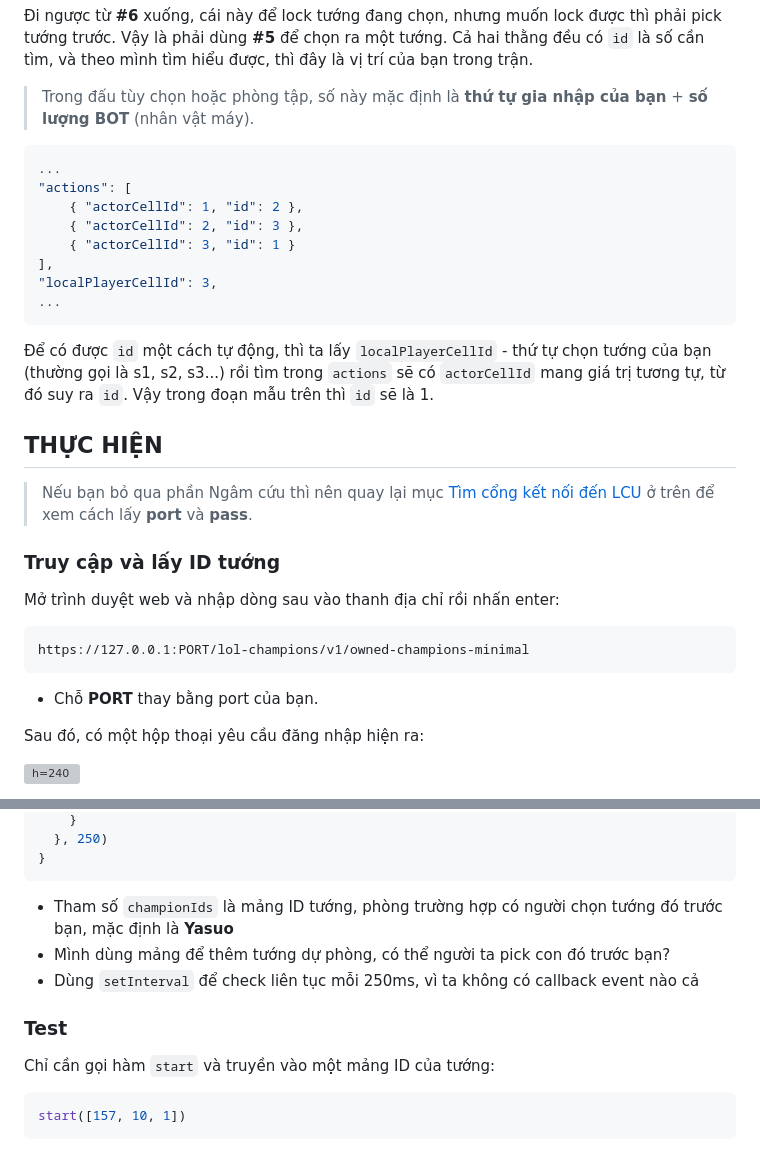
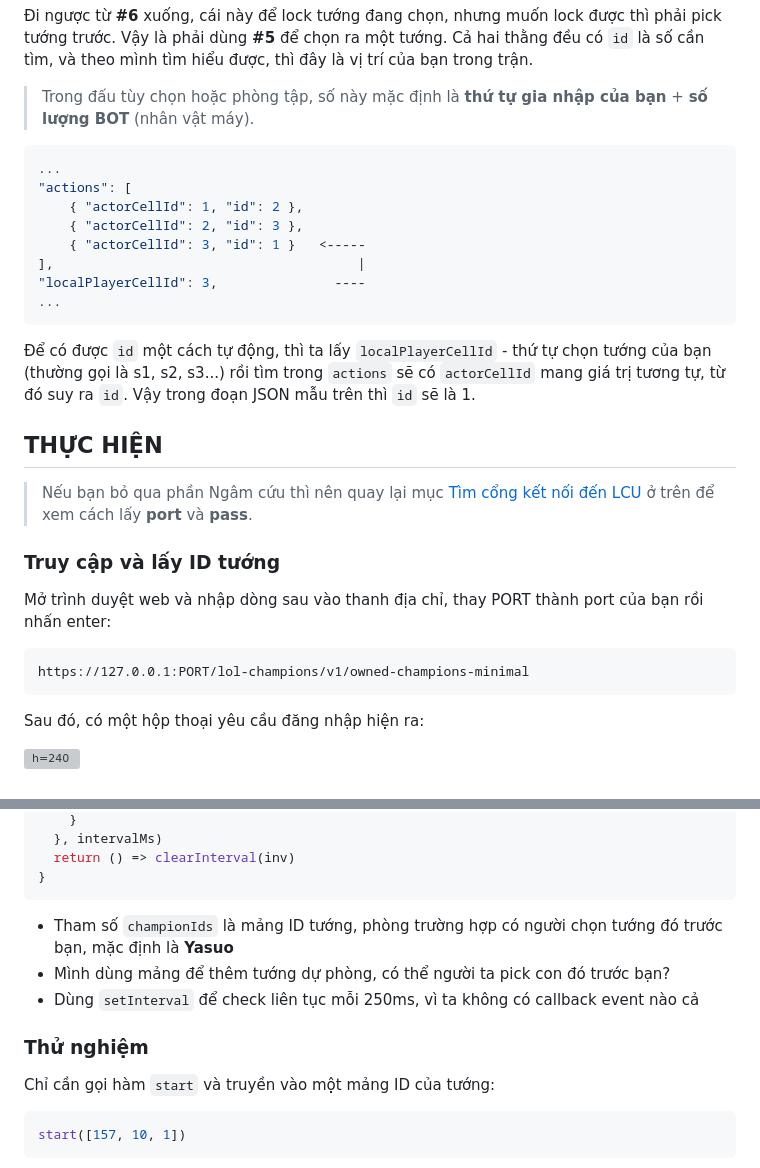
Before and after one commit to nomi-san/blog, a Markdown page: posts/super-fast-pick-lock/index.md, 2 parts joined by grey strips. Drawn GitHub-style; grey boxes are pictures that could not be loaded.

````diff
--- a/posts/super-fast-pick-lock/index.md
+++ b/posts/super-fast-pick-lock/index.md
@@ -284,20 +279,20 @@ của bạn trong trận.
 > Trong đấu tùy chọn hoặc phòng tập, số này mặc định là **thứ tự gia nhập của
 > bạn** + **số lượng BOT** (nhân vật máy).
 
-```json JSON
+```json
 ...
 "actions": [
     { "actorCellId": 1, "id": 2 },
     { "actorCellId": 2, "id": 3 },
-    { "actorCellId": 3, "id": 1 }
-],
-"localPlayerCellId": 3,
+    { "actorCellId": 3, "id": 1 }   <-----
+],                                       |
+"localPlayerCellId": 3,               ----
 ...
 ```
 
 Để có được `id` một cách tự động, thì ta lấy `localPlayerCellId` - thứ tự chọn
 tướng của bạn (thường gọi là s1, s2, s3...) rồi tìm trong `actions` sẽ có
-`actorCellId` mang giá trị tương tự, từ đó suy ra `id`. Vậy trong đoạn mẫu trên
+`actorCellId` mang giá trị tương tự, từ đó suy ra `id`. Vậy trong đoạn JSON mẫu trên
 thì `id` sẽ là 1.
 
 ## THỰC HIỆN
@@ -308,13 +303,12 @@ thì `id` sẽ là 1.
 
 ### Truy cập và lấy ID tướng
 
-Mở trình duyệt web và nhập dòng sau vào thanh địa chỉ rồi nhấn enter:
+Mở trình duyệt web và nhập dòng sau vào thanh địa chỉ, thay PORT
+thành port của bạn rồi nhấn enter:
 
 ```
 https://127.0.0.1:PORT/lol-champions/v1/owned-champions-minimal
 ```
-
-- Chỗ **PORT** thay bằng port của bạn.
 
 Sau đó, có một hộp thoại yêu cầu đăng nhập hiện ra:
 
@@ -446,5 +443,6 @@ var start = (championIds = [157]) => {
     }
-  }, 250)
+  }, intervalMs)
+  return () => clearInterval(inv)
 }
 ```
 
@@ -454,7 +452,7 @@ var start = (championIds = [157]) => {
 - Dùng `setInterval` để check liên tục mỗi 250ms, vì ta không có callback event
   nào cả
 
-### Test
+### Thử nghiệm
 
 Chỉ cần gọi hàm `start` và truyền vào một mảng ID của tướng:
 
````
Also changed, not shown: other parts of posts/super-fast-pick-lock/index.md (+68 -70 lines).
